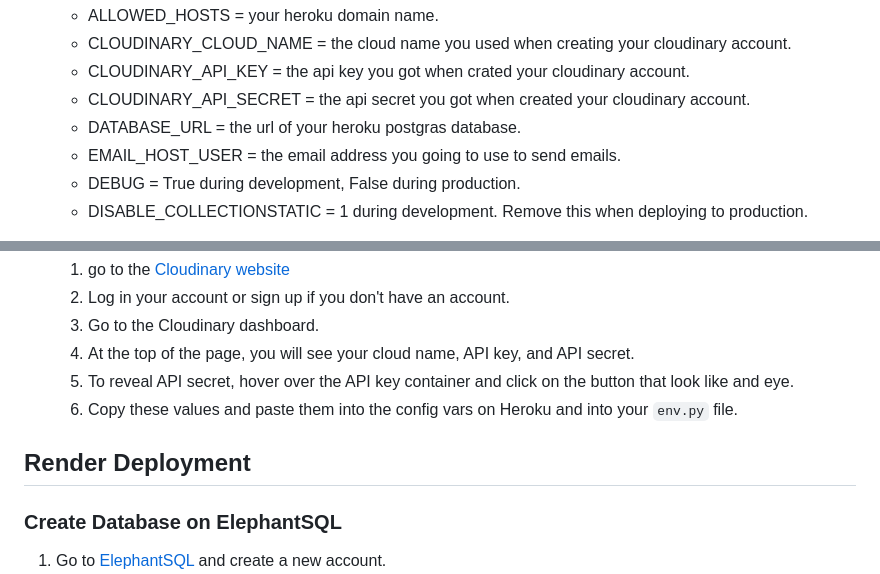
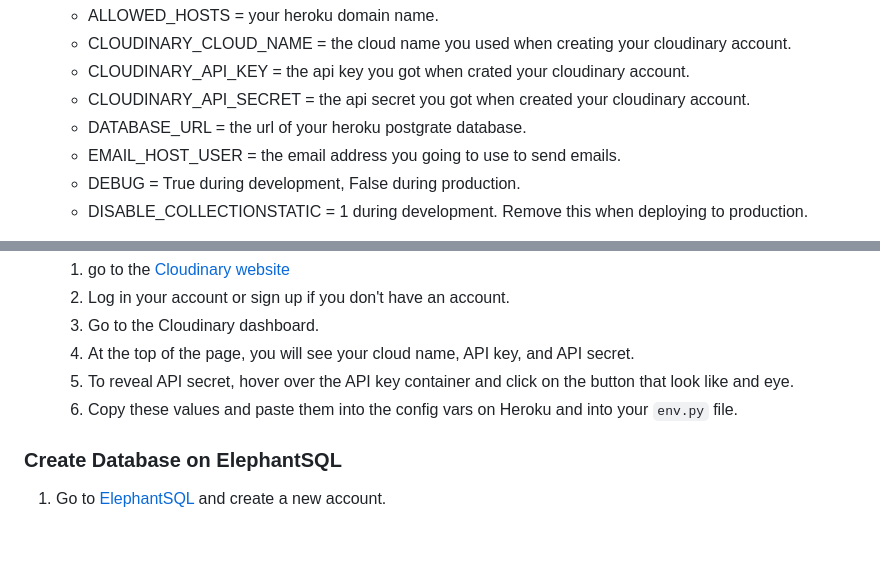
Before and after one commit to Kay13051976/Thailand-guiding-light-second, a Markdown page: DEPLOYMENT.md, 2 parts joined by grey strips. GitHub-like rendering; blank space fills up the shorter version.

```diff
--- a/DEPLOYMENT.md
+++ b/DEPLOYMENT.md
@@ -69,7 +75,7 @@ After the following steps, you will ensure that the app is working correctly, an
      - CLOUDINARY_CLOUD_NAME = the cloud name you used when creating your cloudinary account.
      - CLOUDINARY_API_KEY = the api key you got when crated your cloudinary account.
      - CLOUDINARY_API_SECRET = the api secret you got when created your cloudinary account.
-     - DATABASE_URL = the url of your heroku postgras database.
+     - DATABASE_URL = the url of your heroku postgrate database.
      - EMAIL_HOST_USER = the email address you going to use to send emails.
      - DEBUG = True during development, False during production.
      - DISABLE_COLLECTIONSTATIC = 1 during development. Remove this when deploying to production.
@@ -100,7 +106,6 @@ To get Cloudinary cloud name, API key, and API secret:
     4. At the top of the page, you will see your cloud name, API key, and API secret.
     5. To reveal API secret, hover over the API key container and click on the button that look like and eye.
     6. Copy these values and paste them into the config vars on Heroku and into your `env.py` file.
-## Render Deployment
 ### Create Database on ElephantSQL
 1. Go to [ElephantSQL](https://www.elephantsql.com/) and create a new account.
 2. Create a new instance of the database.
```
Also changed, not shown: other parts of DEPLOYMENT.md (+18 -12 lines), README.md (+2 -0 lines), documentation/Signin-in-image-deployment.png (added), documentation/header-new-user-deployment.png (added), documentation/update-doctype-base-html.png (added), documentation/update-doctype-login-html.png (added).
